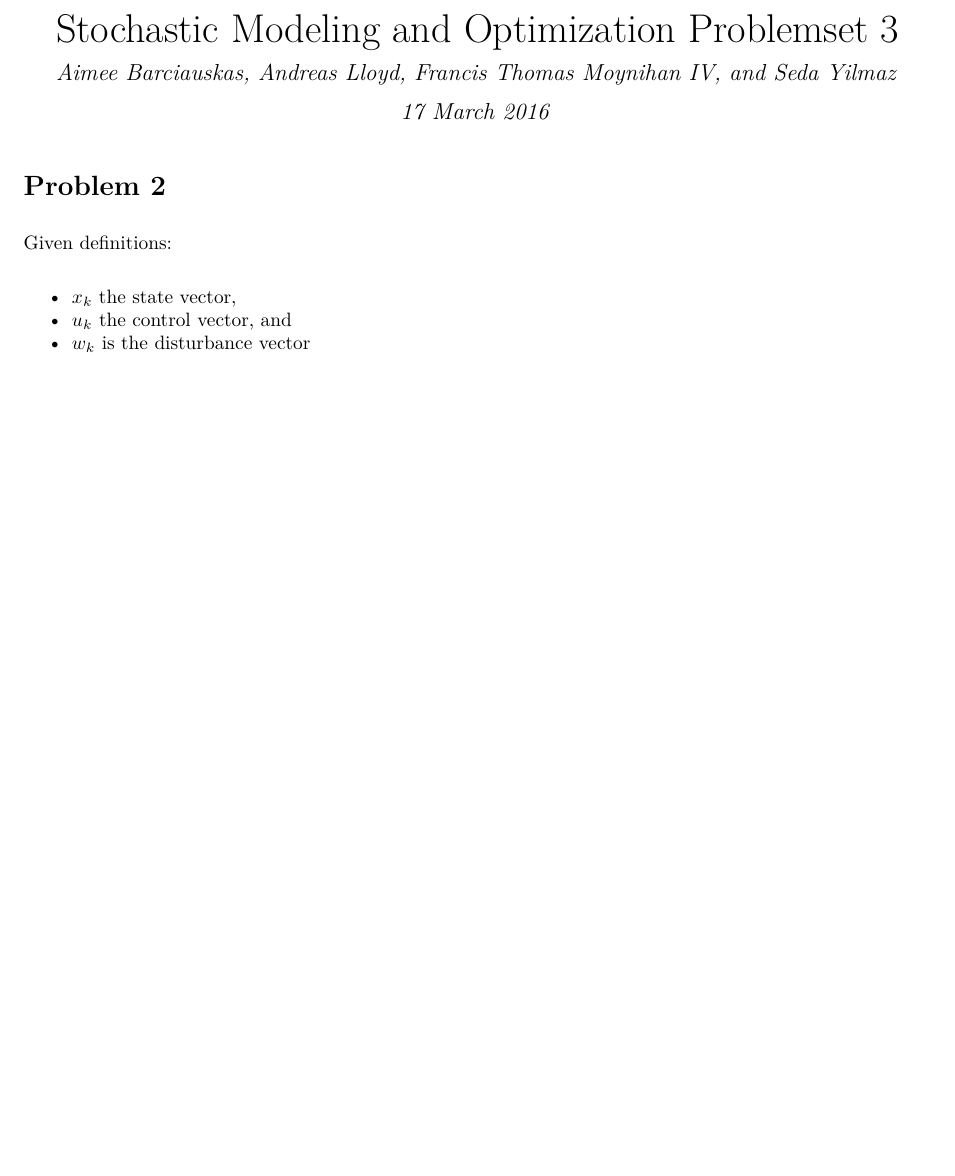
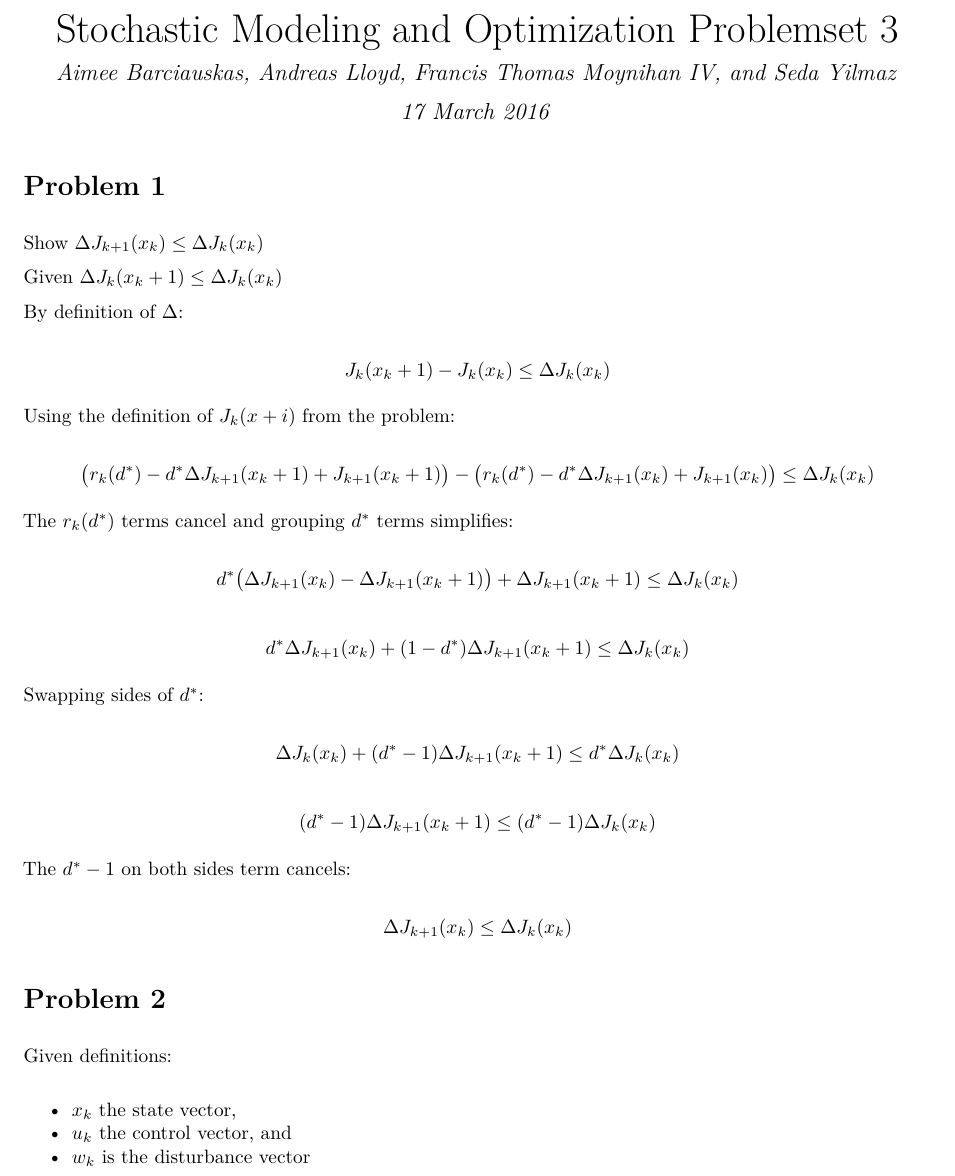
Before and after one commit to abarciauskas-bgse/stochastic, an R Markdown document (ps4/ps4.Rmd): part of page 1 of 10 before the commit and part of page 1 of 11 after it, cut so that both start at the same text, the shorter picture padded with empty space. The pictures show the output file ps4/ps4.pdf that the author committed with the source.

Commit message:
Add q1 to ps4

```diff
--- a/ps4/ps4.Rmd
+++ b/ps4/ps4.Rmd
@@ -4,6 +4,36 @@ author: Aimee Barciauskas, Andreas Lloyd, Francis Thomas Moynihan IV, and Seda Y
 date: 17 March 2016
 output: pdf_document
 ---
+
+# Problem 1
+
+Show $\Delta J_{k+1}(x_{k}) \leq \Delta J_{k}(x_{k})$
+
+Given $\Delta J_{k} (x_{k}+1) \leq \Delta J_{k}(x_{k})$
+
+By definition of $\Delta$:
+
+$$J_{k}(x_{k}+1) - J_{k}(x_{k}) \leq \Delta J_{k}(x_{k})$$
+
+Using the definition of $J_{k}(x+i)$ from the problem:
+
+$$\big(r_{k}(d^{*}) - d^{*}\Delta J_{k+1}(x_{k}+1) + J_{k+1}(x_{k}+1)\big) - \big(r_{k}(d^{*}) - d^{*} \Delta J_{k+1}(x_{k}) + J_{k+1}(x_{k})\big) \leq \Delta J_{k}(x_{k})$$
+
+The $r_{k}(d^{*})$ terms cancel and grouping $d^{*}$ terms simplifies:
+
+$$d^{*}\big(\Delta J_{k+1}(x_{k}) - \Delta J_{k+1} (x_{k}+1)\big) + \Delta J_{k+1}(x_{k}+1) \leq \Delta J_{k}(x_{k})$$
+
+$$d^{*} \Delta J_{k+1} (x_{k}) + (1-d^{*})\Delta J_{k+1}(x_{k} + 1) \leq \Delta J_{k}(x_{k})$$
+
+Swapping sides of $d^{*}$:
+
+$$\Delta J_{k}(x_{k}) + (d^{*} - 1)\Delta J_{k+1}(x_{k} + 1) \leq d^{*}\Delta J_{k}(x_{k})$$
+
+$$(d^{*} - 1)\Delta J_{k+1}(x_{k}+1) \leq (d^{*}-1)\Delta J_{k}(x_{k}) $$
+
+The $d^{*} - 1$ on both sides term cancels:
+
+$$\Delta J_{k+1}(x_{k}) \leq \Delta J_{k}(x_{k}) $$
 
 # Problem 2
 
```
Also changed, not shown: ps4/ps4.pdf.
